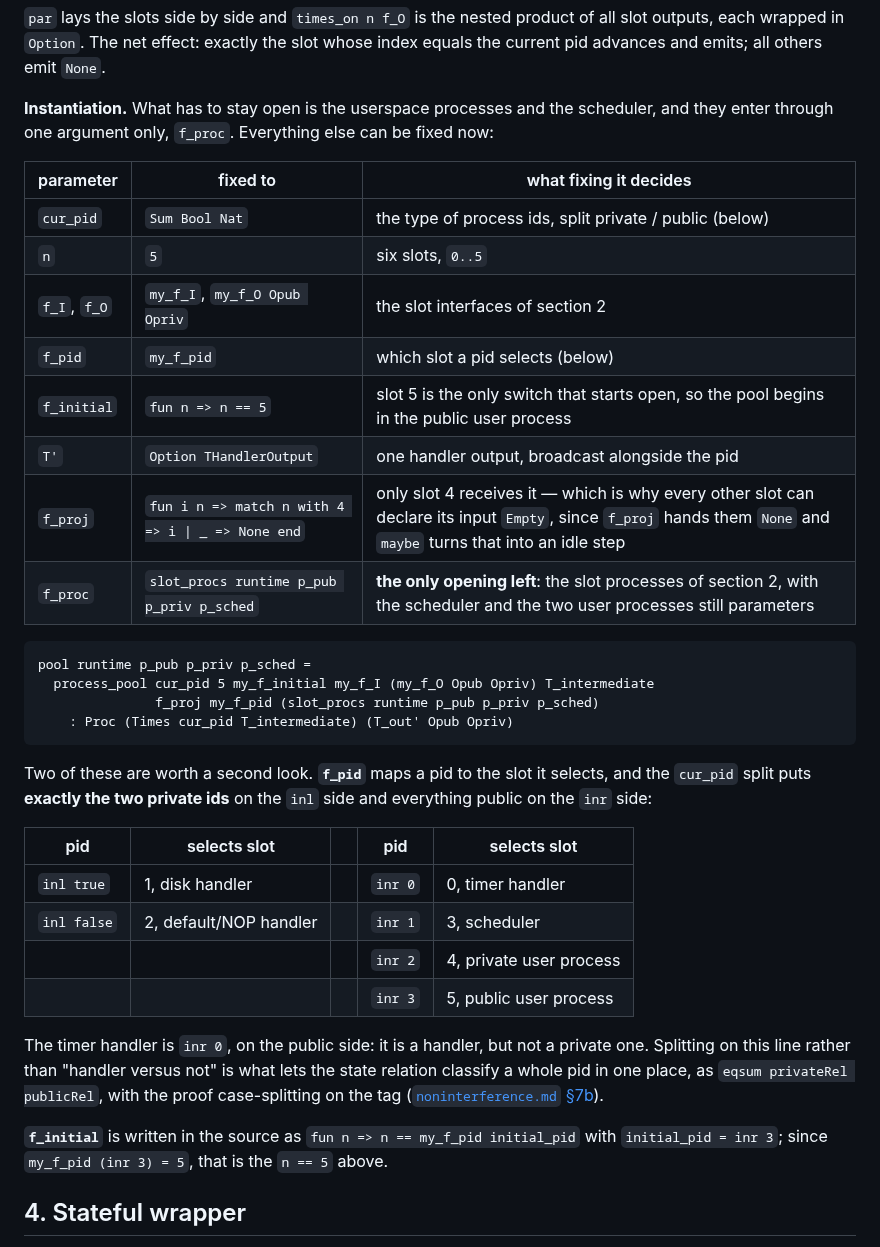
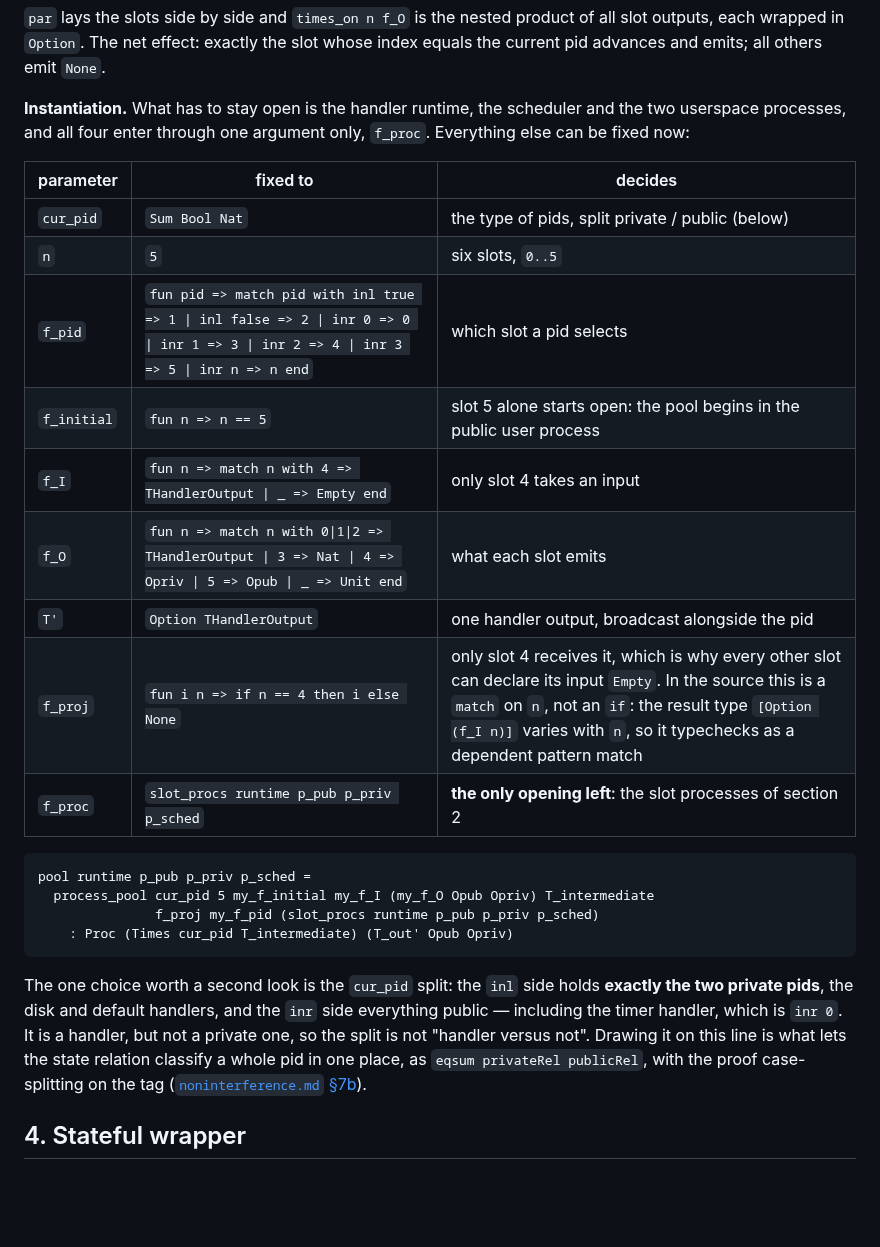
Before and after one commit to Tirore96/NonInterference, a Markdown page: docs/models.md, the part around the change. Drawn GitHub-style; blank space fills up the shorter version.

Commit message:
docs: inline the remaining pool arguments in section 3
f_pid, f_I and f_O are written out in the table rather than named, so the
instantiation can be read without chasing definitions; the pid table
below is now redundant and is cut, leaving only the private/public split,
which is the actual design decision.

f_proj is given in its simple if-form, with the dependent-match caveat
moved into the explanation cell beside it.

Say that the handler runtime is open too: it reaches the pool through
f_proc along with the scheduler and the two user processes.

Checked all five inlined forms against the source.

Co-Authored-By: Claude Opus 5 <noreply@anthropic.com>

````diff
--- a/docs/models.md
+++ b/docs/models.md
@@ -212,20 +212,21 @@ computes the switch bit `f_pid cur_pid == k` and the slot's payload `f_proj T' k
 slot outputs, each wrapped in `Option`. The net effect: exactly the slot whose index
 equals the current pid advances and emits; all others emit `None`.
 
-**Instantiation.** What has to stay open is the userspace processes and the
-scheduler, and they enter through one argument only, `f_proc`. Everything else can be
-fixed now:
+**Instantiation.** What has to stay open is the handler runtime, the scheduler and
+the two userspace processes, and all four enter through one argument only, `f_proc`.
+Everything else can be fixed now:
 
-| parameter | fixed to | what fixing it decides |
+| parameter | fixed to | decides |
 |---|---|---|
-| `cur_pid` | `Sum Bool Nat` | the type of process ids, split private / public (below) |
+| `cur_pid` | `Sum Bool Nat` | the type of pids, split private / public (below) |
 | `n` | `5` | six slots, `0..5` |
-| `f_I`, `f_O` | `my_f_I`, `my_f_O Opub Opriv` | the slot interfaces of section 2 |
-| `f_pid` | `my_f_pid` | which slot a pid selects (below) |
-| `f_initial` | `fun n => n == 5` | slot 5 is the only switch that starts open, so the pool begins in the public user process |
+| `f_pid` | `fun pid => match pid with inl true => 1 \| inl false => 2 \| inr 0 => 0 \| inr 1 => 3 \| inr 2 => 4 \| inr 3 => 5 \| inr n => n end` | which slot a pid selects |
+| `f_initial` | `fun n => n == 5` | slot 5 alone starts open: the pool begins in the public user process |
+| `f_I` | `fun n => match n with 4 => THandlerOutput \| _ => Empty end` | only slot 4 takes an input |
+| `f_O` | `fun n => match n with 0\|1\|2 => THandlerOutput \| 3 => Nat \| 4 => Opriv \| 5 => Opub \| _ => Unit end` | what each slot emits |
 | `T'` | `Option THandlerOutput` | one handler output, broadcast alongside the pid |
-| `f_proj` | `fun i n => match n with 4 => i \| _ => None end` | only slot 4 receives it — which is why every other slot can declare its input `Empty`, since `f_proj` hands them `None` and `maybe` turns that into an idle step |
-| `f_proc` | `slot_procs runtime p_pub p_priv p_sched` | **the only opening left**: the slot processes of section 2, with the scheduler and the two user processes still parameters |
+| `f_proj` | `fun i n => if n == 4 then i else None` | only slot 4 receives it, which is why every other slot can declare its input `Empty`. In the source this is a `match` on `n`, not an `if`: the result type `[Option (f_I n)]` varies with `n`, so it typechecks as a dependent pattern match |
+| `f_proc` | `slot_procs runtime p_pub p_priv p_sched` | **the only opening left**: the slot processes of section 2 |
 
 ```coq
 pool runtime p_pub p_priv p_sched =
@@ -234,24 +235,13 @@ pool runtime p_pub p_priv p_sched =
     : Proc (Times cur_pid T_intermediate) (T_out' Opub Opriv)
 ```
 
-Two of these are worth a second look. **`f_pid`** maps a pid to the slot it selects,
-and the `cur_pid` split puts **exactly the two private ids** on the `inl` side and
-everything public on the `inr` side:
-
-| pid | selects slot | | pid | selects slot |
-|---|---|---|---|---|
-| `inl true` | 1, disk handler | | `inr 0` | 0, timer handler |
-| `inl false` | 2, default/NOP handler | | `inr 1` | 3, scheduler |
-| | | | `inr 2` | 4, private user process |
-| | | | `inr 3` | 5, public user process |
-
-The timer handler is `inr 0`, on the public side: it is a handler, but not a private
-one. Splitting on this line rather than "handler versus not" is what lets the state
-relation classify a whole pid in one place, as `eqsum privateRel publicRel`, with the
-proof case-splitting on the tag ([`noninterference.md` §7b](noninterference.md)).
-
-**`f_initial`** is written in the source as `fun n => n == my_f_pid initial_pid` with
-`initial_pid = inr 3`; since `my_f_pid (inr 3) = 5`, that is the `n == 5` above.
+The one choice worth a second look is the `cur_pid` split: the `inl` side holds
+**exactly the two private pids**, the disk and default handlers, and the `inr` side
+everything public — including the timer handler, which is `inr 0`. It is a handler,
+but not a private one, so the split is not "handler versus not". Drawing it on this
+line is what lets the state relation classify a whole pid in one place, as
+`eqsum privateRel publicRel`, with the proof case-splitting on the tag
+([`noninterference.md` §7b](noninterference.md)).
 
 
 ## 4. Stateful wrapper
````
